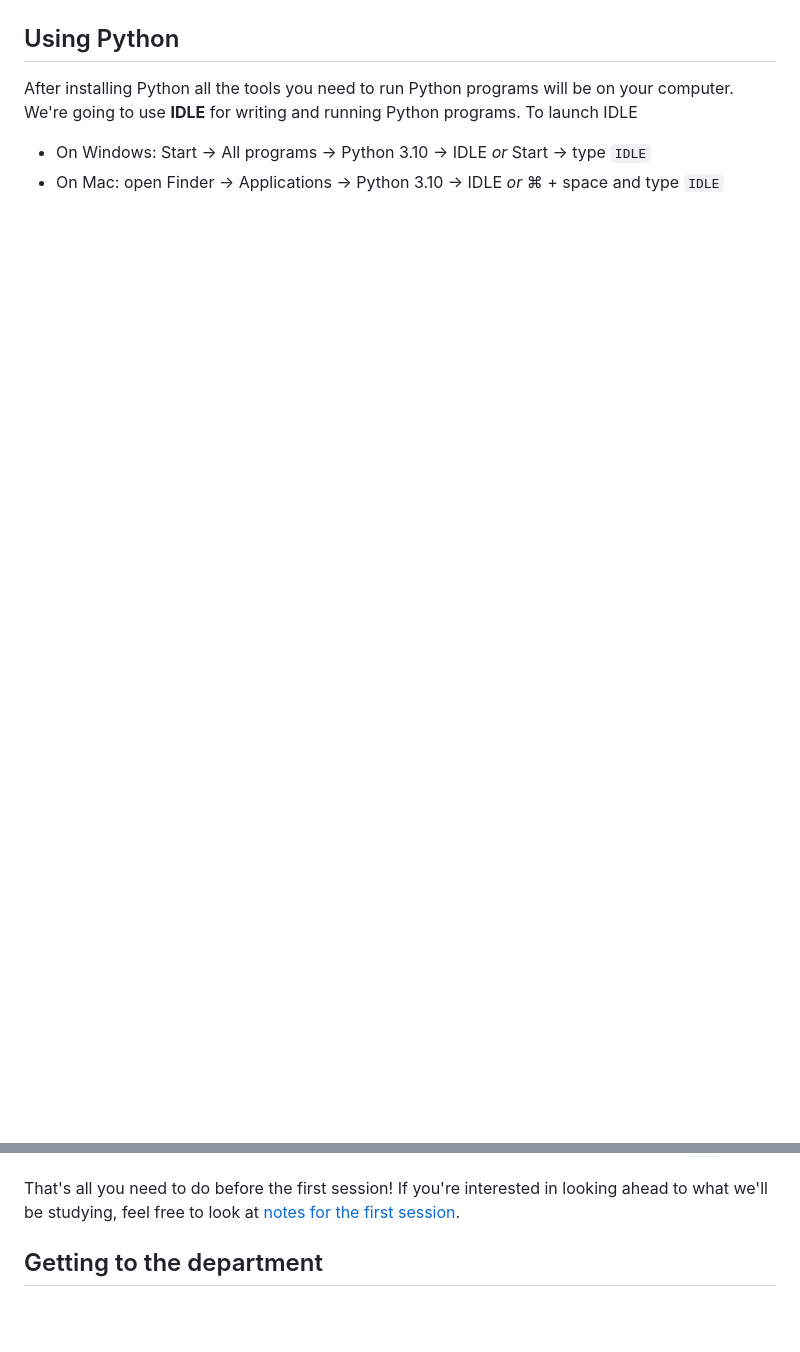
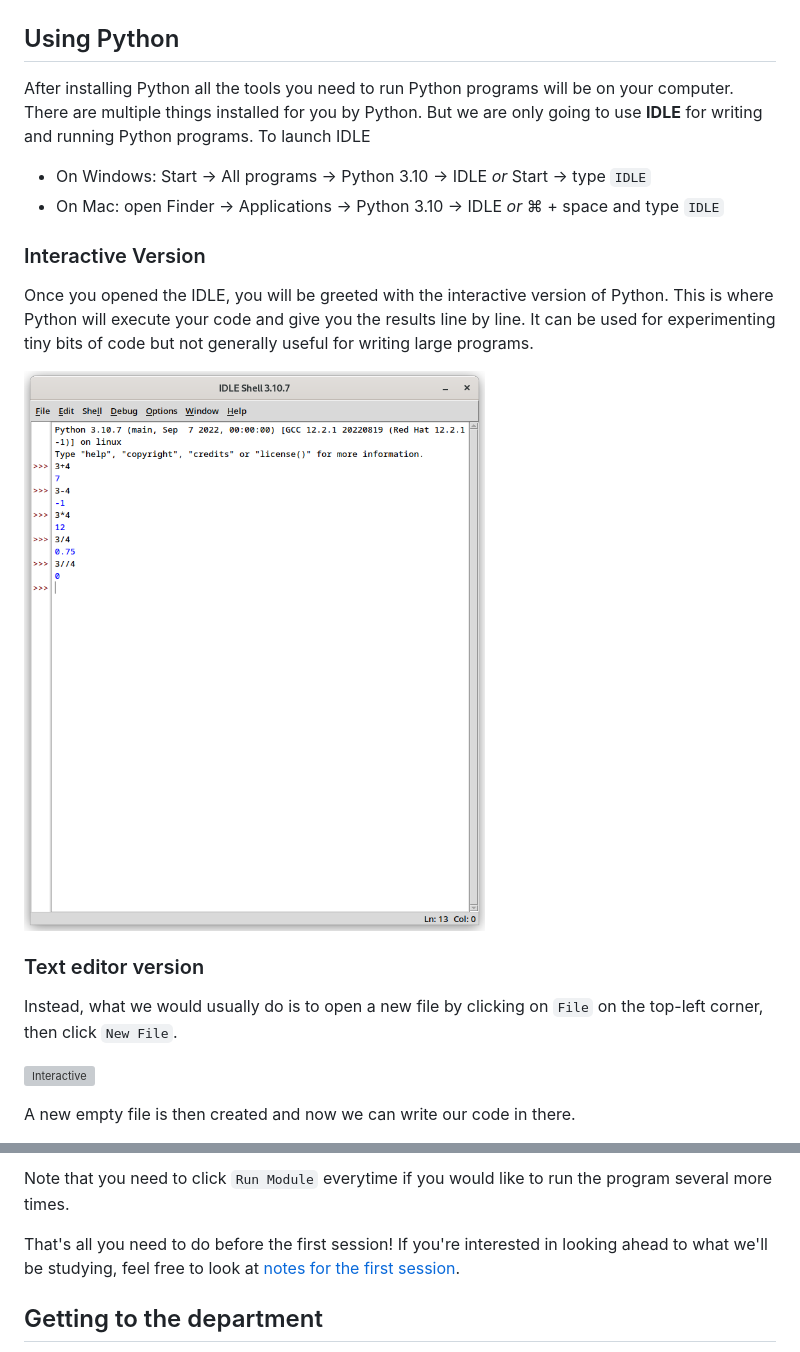
Before and after one commit to oxcompsoc/learntocode, a Markdown page: session0/README.md, 2 parts joined by grey strips. Drawn GitHub-style; pictures changed too: session0/interactiveversion.png (added); blank space fills up the shorter version; grey boxes are pictures that could not be loaded.

```diff
--- a/session0/README.md
+++ b/session0/README.md
@@ -43,10 +43,24 @@ During the installation there is an option that we'll need that isn't enabled by
 ## Using Python
 
 After installing Python all the tools you need to run Python programs will be on
-your computer. We're going to use **IDLE** for writing and running Python
+your computer. There are multiple things installed for you by Python. But we are only going to use **IDLE** for writing and running Python
 programs. To launch IDLE
 
 * On Windows: Start &rarr; All programs &rarr; Python 3.10 &rarr; IDLE *or*
   Start &rarr; type `IDLE`
 * On Mac: open Finder &rarr; Applications &rarr; Python 3.10 &rarr; IDLE *or*
   &#8984; + space and type `IDLE`
+
+### Interactive Version
+Once you opened the IDLE, you will be greeted with the interactive version of Python. This is where Python will execute your code and give you the results line by line. It can be used for experimenting tiny bits of code but not generally useful for writing large programs.
+
+![Interactive](interactiveversion.png)
+
+### Text editor version
+
+Instead, what we would usually do is to open a new file by clicking on `File` on the top-left corner, then click `New File`.
+
+![Interactive](TODO.png)
+
+A new empty file is then created and now we can write our code in there.
+
@@ -53,3 +82,7 @@ programs. To launch IDLE
+Note that you need to click `Run Module` everytime if you would like to run the program several more times.
+
+
+
 
 That's all you need to do before the first session! If you're interested in
 looking ahead to what we'll be studying, feel free to look at [notes for the first session][session1].
```
Also changed, not shown: other parts of session0/README.md (+15 -0 lines), 5 other files.
